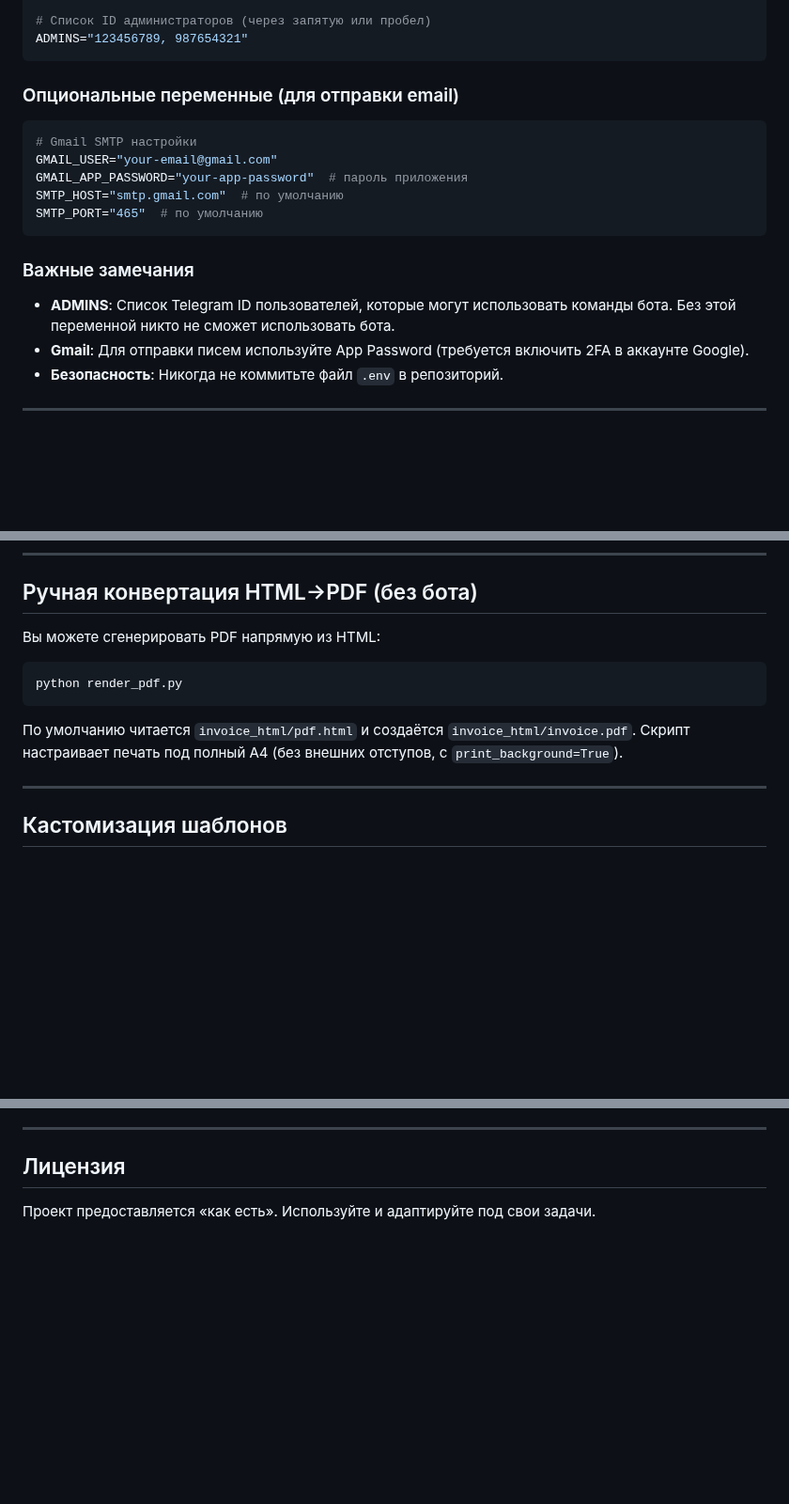
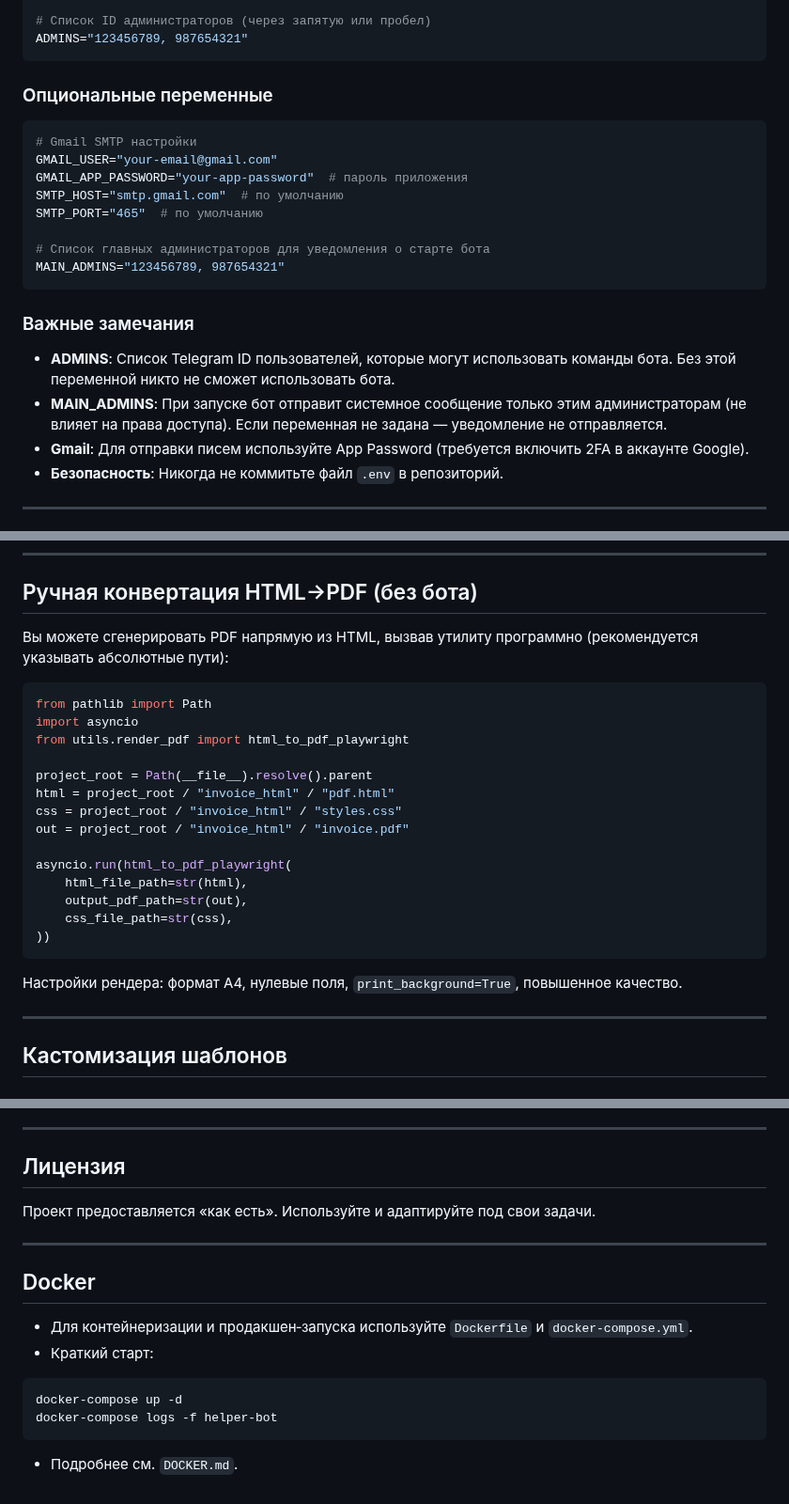
Before and after one commit to egorprh/pdf_helper, a Markdown page: README.md, 3 parts joined by grey strips. Shown at 94% size. Drawn GitHub-style; blank space fills up the shorter version.

````diff
--- a/README.md
+++ b/README.md
@@ -123,17 +121,21 @@ TELEGRAM_BOT_TOKEN="<ваш_токен_бота>"
 ADMINS="123456789, 987654321"
 ```
 
-### Опциональные переменные (для отправки email)
+### Опциональные переменные
 ```bash
 # Gmail SMTP настройки
 GMAIL_USER="your-email@gmail.com"
 GMAIL_APP_PASSWORD="your-app-password"  # пароль приложения
 SMTP_HOST="smtp.gmail.com"  # по умолчанию
 SMTP_PORT="465"  # по умолчанию
+
+# Список главных администраторов для уведомления о старте бота
+MAIN_ADMINS="123456789, 987654321"
 ```
 
 ### Важные замечания
 - **ADMINS**: Список Telegram ID пользователей, которые могут использовать команды бота. Без этой переменной никто не сможет использовать бота.
+- **MAIN_ADMINS**: При запуске бот отправит системное сообщение только этим администраторам (не влияет на права доступа). Если переменная не задана — уведомление не отправляется.
 - **Gmail**: Для отправки писем используйте App Password (требуется включить 2FA в аккаунте Google).
 - **Безопасность**: Никогда не коммитьте файл `.env` в репозиторий.
 
@@ -192,11 +194,24 @@ python bot.py
 ---
 
 ## Ручная конвертация HTML→PDF (без бота)
-Вы можете сгенерировать PDF напрямую из HTML:
-```bash
-python render_pdf.py
+Вы можете сгенерировать PDF напрямую из HTML, вызвав утилиту программно (рекомендуется указывать абсолютные пути):
+```python
+from pathlib import Path
+import asyncio
+from utils.render_pdf import html_to_pdf_playwright
+
+project_root = Path(__file__).resolve().parent
+html = project_root / "invoice_html" / "pdf.html"
+css = project_root / "invoice_html" / "styles.css"
+out = project_root / "invoice_html" / "invoice.pdf"
+
+asyncio.run(html_to_pdf_playwright(
+    html_file_path=str(html),
+    output_pdf_path=str(out),
+    css_file_path=str(css),
+))
 ```
-По умолчанию читается `invoice_html/pdf.html` и создаётся `invoice_html/invoice.pdf`. Скрипт настраивает печать под полный A4 (без внешних отступов, с `print_background=True`).
+Настройки рендера: формат A4, нулевые поля, `print_background=True`, повышенное качество.
 
 ---
 
@@ -345,3 +357,15 @@ python -c "import os; print('TELEGRAM_BOT_TOKEN:', bool(os.getenv('TELEGRAM_BOT_
 
 ## Лицензия
 Проект предоставляется «как есть». Используйте и адаптируйте под свои задачи.
+
+---
+
+## Docker
+
+- Для контейнеризации и продакшен‑запуска используйте `Dockerfile` и `docker-compose.yml`.
+- Краткий старт:
+```bash
+docker-compose up -d
+docker-compose logs -f helper-bot
+```
+- Подробнее см. `DOCKER.md`.
````
Also changed, not shown: other parts of README.md (+1 -6 lines).
